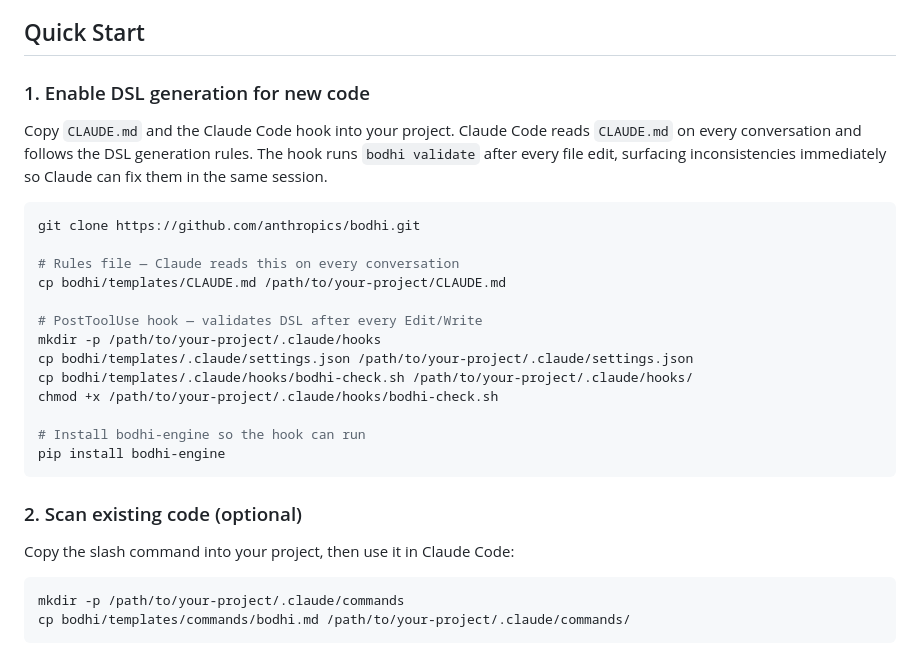
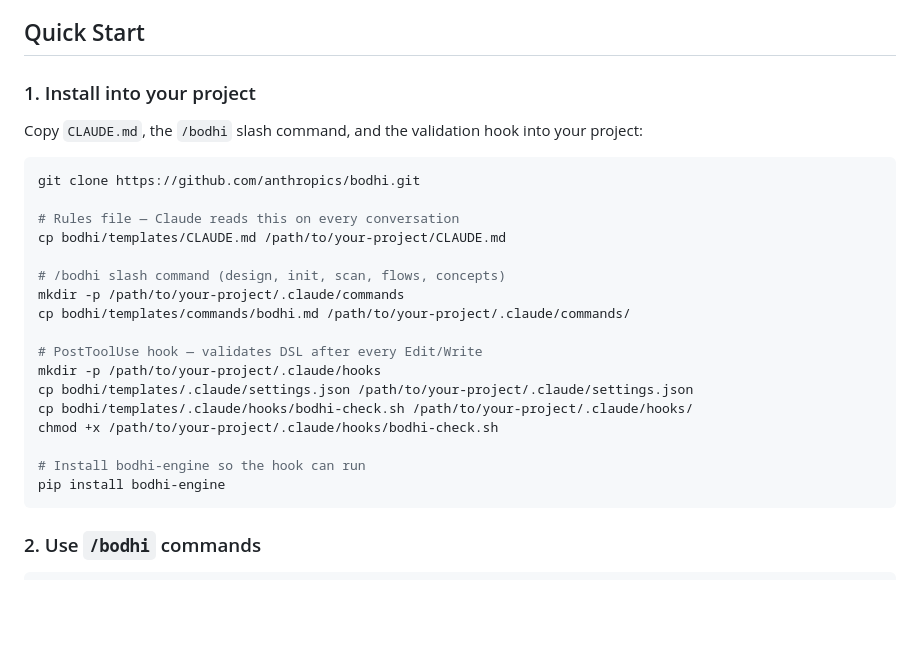
Before and after one commit to cheeringsoul/bodhi, a Markdown page: README.md, the part around one of its changes. Drawn GitHub-style; blank space fills up the shorter version.

Commit message:
Improve Quick Start: include slash command setup and support file input in /bodhi design

````diff
--- a/README.md
+++ b/README.md
@@ -125,17 +125,19 @@ Works with **Java, Python, Go, TypeScript, Kotlin, Rust, C#, C, C++**.
 
 ## Quick Start
 
-### 1. Enable DSL generation for new code
+### 1. Install into your project
 
-Copy `CLAUDE.md` and the Claude Code hook into your project. Claude Code reads `CLAUDE.md` on every conversation
-and follows the DSL generation rules. The hook runs `bodhi validate` after every file edit, surfacing inconsistencies
-immediately so Claude can fix them in the same session.
+Copy `CLAUDE.md`, the `/bodhi` slash command, and the validation hook into your project:
 
 ```bash
 git clone https://github.com/anthropics/bodhi.git
 
 # Rules file — Claude reads this on every conversation
 cp bodhi/templates/CLAUDE.md /path/to/your-project/CLAUDE.md
+
+# /bodhi slash command (design, init, scan, flows, concepts)
+mkdir -p /path/to/your-project/.claude/commands
+cp bodhi/templates/commands/bodhi.md /path/to/your-project/.claude/commands/
 
 # PostToolUse hook — validates DSL after every Edit/Write
 mkdir -p /path/to/your-project/.claude/hooks
@@ -147,13 +149,6 @@ chmod +x /path/to/your-project/.claude/hooks/bodhi-check.sh
 pip install bodhi-engine
 ```
 
-### 2. Scan existing code (optional)
-
-Copy the slash command into your project, then use it in Claude Code:
-
-```bash
-mkdir -p /path/to/your-project/.claude/commands
-cp bodhi/templates/commands/bodhi.md /path/to/your-project/.claude/commands/
-```
+### 2. Use `/bodhi` commands
 
 ```
````
Also changed, not shown: other parts of README.md (+1 -1 lines), templates/commands/bodhi.md (+13 -6 lines).
